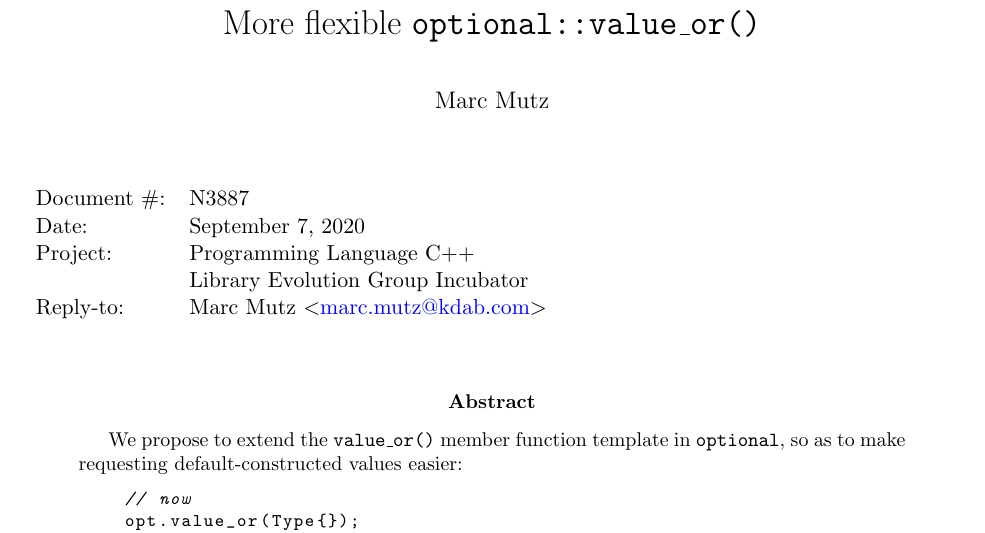
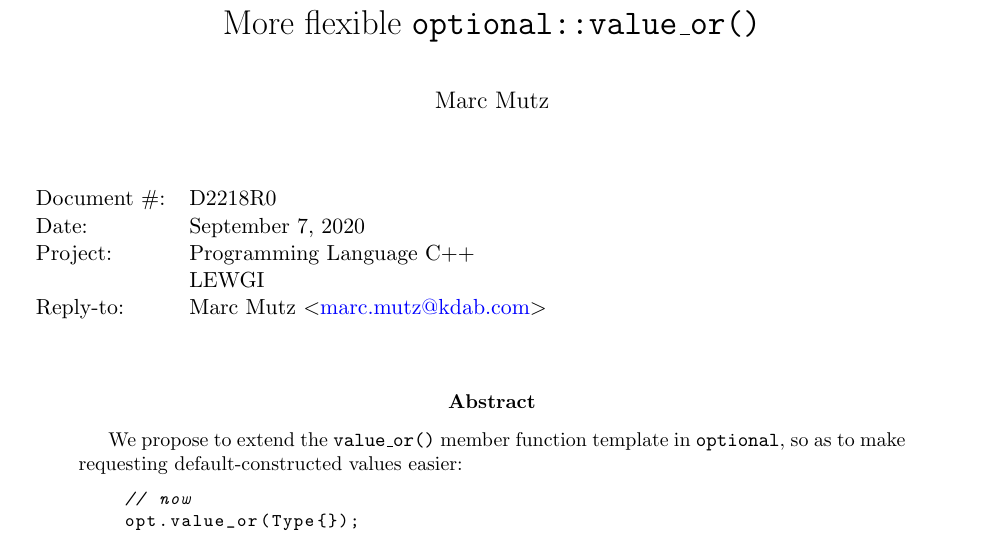
Before and after one commit to marcmutz/std-proposals, a LaTeX paper (utility/optional/value_or/D2218R0.tex): part of page 1 of 5, cut so that both start at the same text. Compiled offline with pdfLaTeX.

Commit message:
[D2218R0] Got number assigned

```diff
--- a/utility/optional/value_or/D0000.tex
+++ b/utility/optional/value_or/D2218R0.tex
@@ -35,10 +35,10 @@
 \maketitle%\vspace{-2cm}
 
 \begin{tabular}{ll}
-  Document \#:&N3887\\
+  Document \#:&D2218R0\\
   Date:       &\today\\
   Project:    &Programming Language C++\\
-              &Library Evolution Group Incubator\\
+              &LEWGI\\
 %              &Library Group\\
   Reply-to:   &\author{Marc Mutz} \textless\email\textgreater
 \end{tabular}
```
Also changed, not shown: utility/optional/value_or/D0000.pdf (deleted), utility/optional/value_or/D2218R0.pdf (added).
